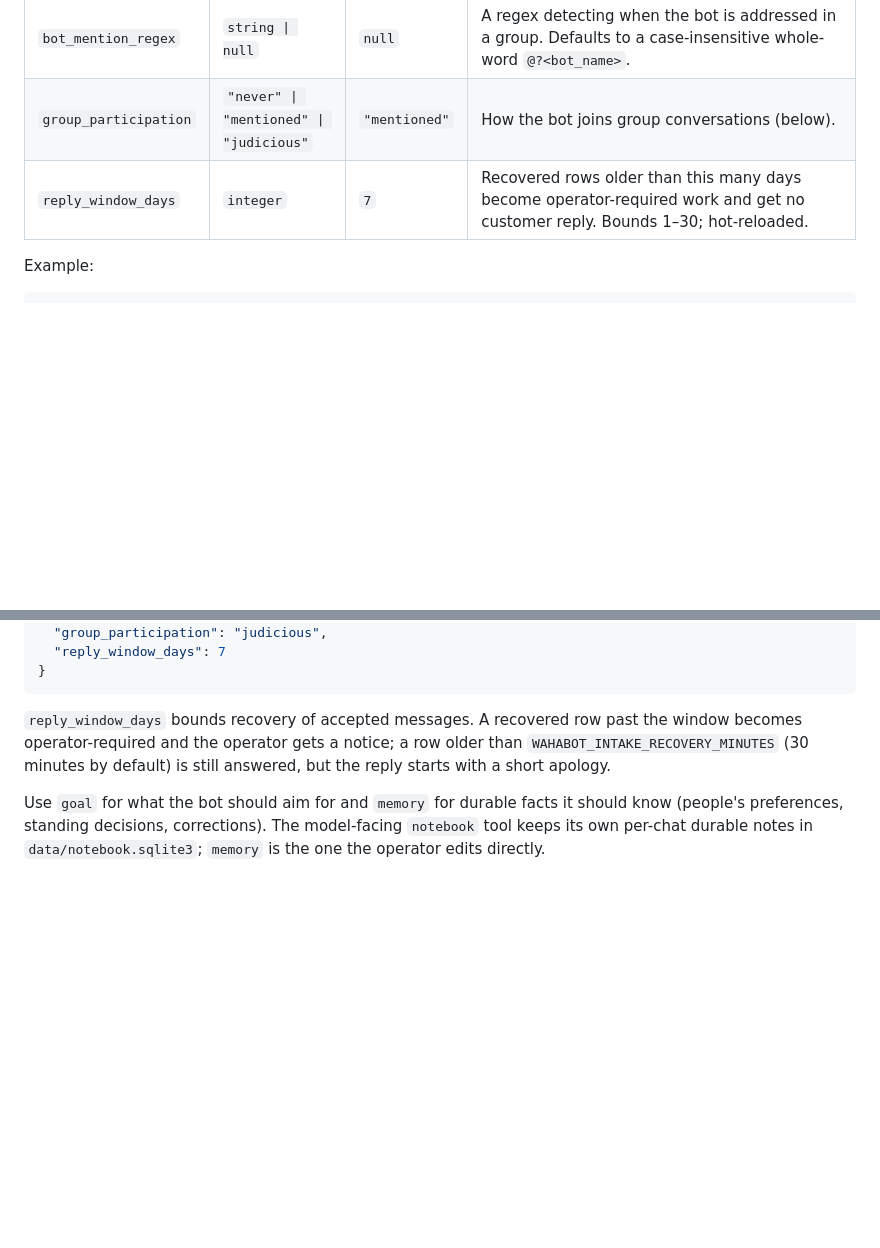
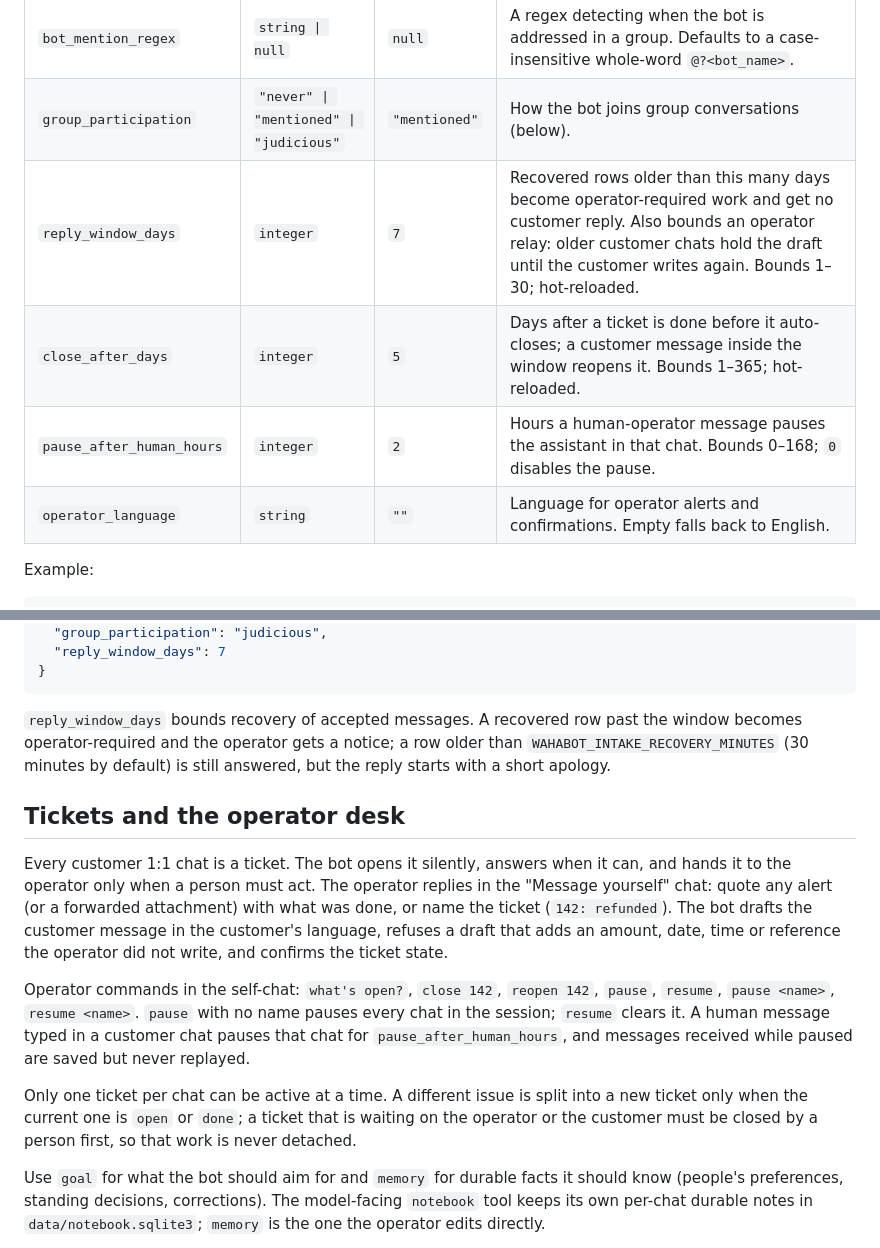
Before and after one commit to malvavisc0/wahabot, a Markdown page: docs/session-config.md, 2 parts joined by grey strips. Drawn GitHub-style; blank space fills up the shorter version.

```diff
--- a/docs/session-config.md
+++ b/docs/session-config.md
@@ -25,7 +25,10 @@ placeholder expansion.
 | `bot_name` | `string \| null` | `null` | The bot's display name (e.g. `"Kai"`). Used only as a fallback mention matcher. |
 | `bot_mention_regex` | `string \| null` | `null` | A regex detecting when the bot is addressed in a group. Defaults to a case-insensitive whole-word `@?<bot_name>`. |
 | `group_participation` | `"never" \| "mentioned" \| "judicious"` | `"mentioned"` | How the bot joins group conversations (below). |
-| `reply_window_days` | `integer` | `7` | Recovered rows older than this many days become operator-required work and get no customer reply. Bounds 1–30; hot-reloaded. |
+| `reply_window_days` | `integer` | `7` | Recovered rows older than this many days become operator-required work and get no customer reply. Also bounds an operator relay: older customer chats hold the draft until the customer writes again. Bounds 1–30; hot-reloaded. |
+| `close_after_days` | `integer` | `5` | Days after a ticket is done before it auto-closes; a customer message inside the window reopens it. Bounds 1–365; hot-reloaded. |
+| `pause_after_human_hours` | `integer` | `2` | Hours a human-operator message pauses the assistant in that chat. Bounds 0–168; `0` disables the pause. |
+| `operator_language` | `string` | `""` | Language for operator alerts and confirmations. Empty falls back to English. |
 
 Example:
 
@@ -47,6 +50,28 @@ Example:
 past the window becomes operator-required and the operator gets a notice;
 a row older than `WAHABOT_INTAKE_RECOVERY_MINUTES` (30 minutes by default)
 is still answered, but the reply starts with a short apology.
+
+## Tickets and the operator desk
+
+Every customer 1:1 chat is a ticket. The bot opens it silently, answers
+when it can, and hands it to the operator only when a person must act.
+The operator replies in the "Message yourself" chat: quote any alert (or
+a forwarded attachment) with what was done, or name the ticket
+(`142: refunded`). The bot drafts the customer message in the customer's
+language, refuses a draft that adds an amount, date, time or reference
+the operator did not write, and confirms the ticket state.
+
+Operator commands in the self-chat: `what's open?`, `close 142`,
+`reopen 142`, `pause`, `resume`, `pause <name>`, `resume <name>`.
+`pause` with no name pauses every chat in the session; `resume` clears
+it. A human message typed in a customer chat pauses that chat for
+`pause_after_human_hours`, and messages received while paused are saved
+but never replayed.
+
+Only one ticket per chat can be active at a time. A different issue is
+split into a new ticket only when the current one is `open` or `done`;
+a ticket that is waiting on the operator or the customer must be closed
+by a person first, so that work is never detached.
 
 Use `goal` for what the bot should aim for and `memory` for durable
 facts it should know (people's preferences, standing decisions,
```
Also changed, not shown: README.md (+8 -2 lines).
